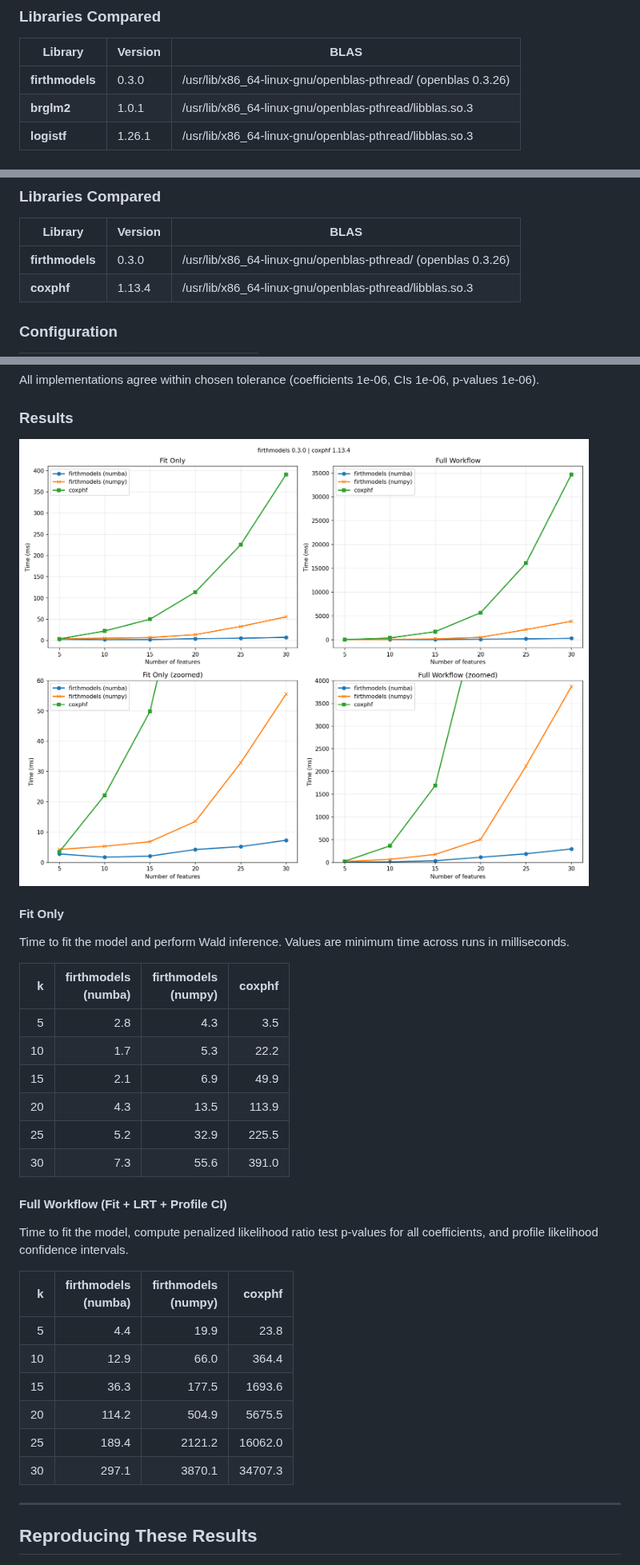
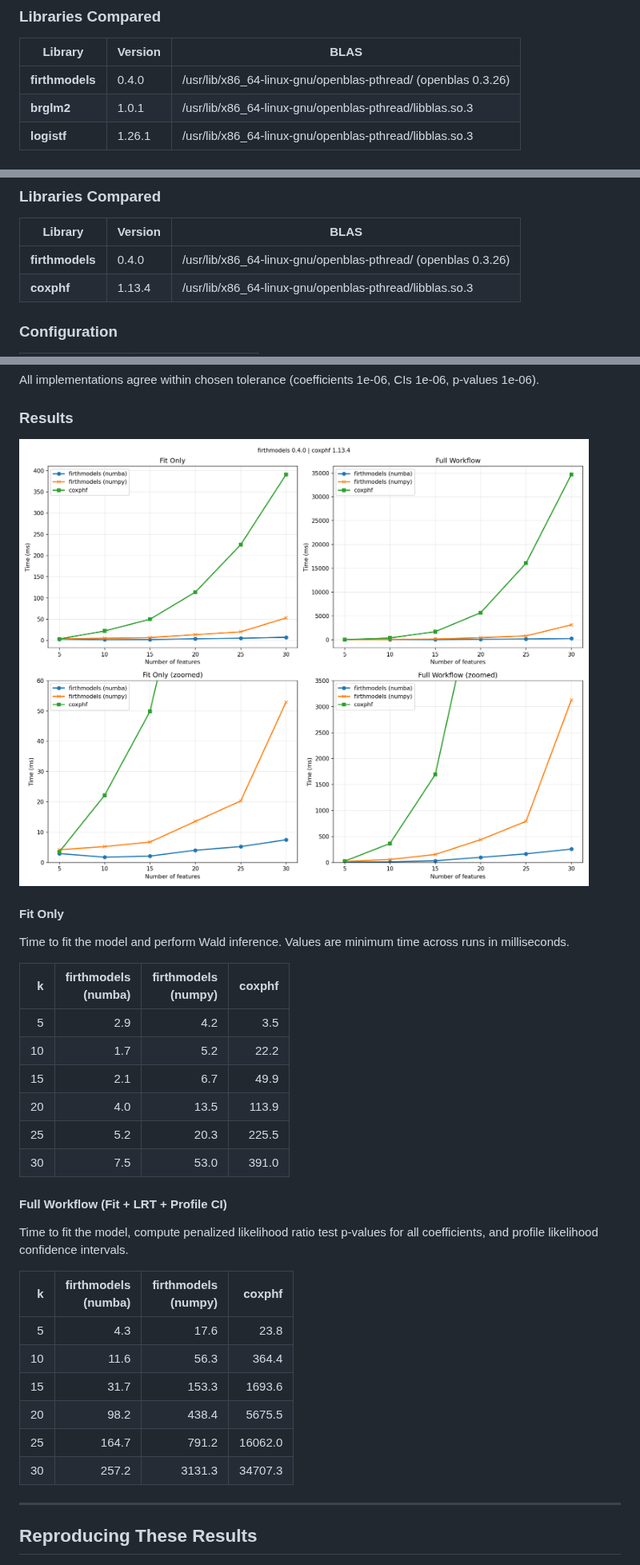
Before and after one commit to jzluo/firthmodels, a Markdown page: benchmarks/README.md, 3 parts joined by grey strips. Shown at 80% size. Rendered like a GitHub page; pictures changed too: benchmarks/cox_results.png.

```diff
--- a/benchmarks/README.md
+++ b/benchmarks/README.md
@@ -27,7 +27,7 @@ for Firth-penalized logistic regression.
 
 | Library | Version | BLAS |
 |---------|---------|------|
-| **firthmodels** | 0.3.0 | /usr/lib/x86_64-linux-gnu/openblas-pthread/ (openblas 0.3.26) |
+| **firthmodels** | 0.4.0 | /usr/lib/x86_64-linux-gnu/openblas-pthread/ (openblas 0.3.26) |
 | **brglm2** | 1.0.1 | /usr/lib/x86_64-linux-gnu/openblas-pthread/libblas.so.3 |
 | **logistf** | 1.26.1 | /usr/lib/x86_64-linux-gnu/openblas-pthread/libblas.so.3 |
 
@@ -97,7 +97,7 @@ for Firth-penalized Cox proportional hazards regression.
 
 | Library | Version | BLAS |
 |---------|---------|------|
-| **firthmodels** | 0.3.0 | /usr/lib/x86_64-linux-gnu/openblas-pthread/ (openblas 0.3.26) |
+| **firthmodels** | 0.4.0 | /usr/lib/x86_64-linux-gnu/openblas-pthread/ (openblas 0.3.26) |
 | **coxphf** | 1.13.4 | /usr/lib/x86_64-linux-gnu/openblas-pthread/libblas.so.3 |
 
 ### Configuration
@@ -124,12 +124,12 @@ Time to fit the model and perform Wald inference. Values are minimum time across
 
 | k | firthmodels<br>(numba) | firthmodels<br>(numpy) | coxphf |
 |--:|------:|------:|-------:|
-|   5 | 2.8 | 4.3 | 3.5 |
-|  10 | 1.7 | 5.3 | 22.2 |
-|  15 | 2.1 | 6.9 | 49.9 |
-|  20 | 4.3 | 13.5 | 113.9 |
-|  25 | 5.2 | 32.9 | 225.5 |
-|  30 | 7.3 | 55.6 | 391.0 |
+|   5 | 2.9 | 4.2 | 3.5 |
+|  10 | 1.7 | 5.2 | 22.2 |
+|  15 | 2.1 | 6.7 | 49.9 |
+|  20 | 4.0 | 13.5 | 113.9 |
+|  25 | 5.2 | 20.3 | 225.5 |
+|  30 | 7.5 | 53.0 | 391.0 |
 
 #### Full Workflow (Fit + LRT + Profile CI)
 
@@ -137,12 +137,12 @@ Time to fit the model, compute penalized likelihood ratio test p-values for all
 
 | k | firthmodels<br>(numba) | firthmodels<br>(numpy) | coxphf |
 |--:|------:|------:|-------:|
-|   5 | 4.4 | 19.9 | 23.8 |
-|  10 | 12.9 | 66.0 | 364.4 |
-|  15 | 36.3 | 177.5 | 1693.6 |
-|  20 | 114.2 | 504.9 | 5675.5 |
-|  25 | 189.4 | 2121.2 | 16062.0 |
-|  30 | 297.1 | 3870.1 | 34707.3 |
+|   5 | 4.3 | 17.6 | 23.8 |
+|  10 | 11.6 | 56.3 | 364.4 |
+|  15 | 31.7 | 153.3 | 1693.6 |
+|  20 | 98.2 | 438.4 | 5675.5 |
+|  25 | 164.7 | 791.2 | 16062.0 |
+|  30 | 257.2 | 3131.3 | 34707.3 |
 
 
 ---
```
Also changed, not shown: other parts of benchmarks/README.md (+16 -16 lines), benchmarks/logistic_results.png, 2 other files.
